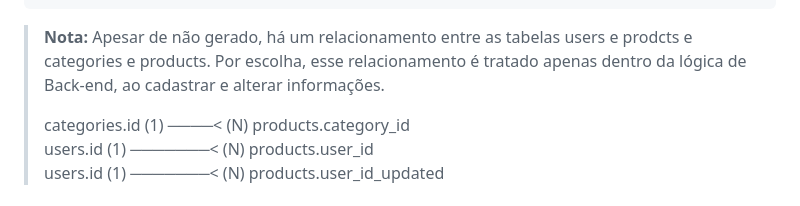
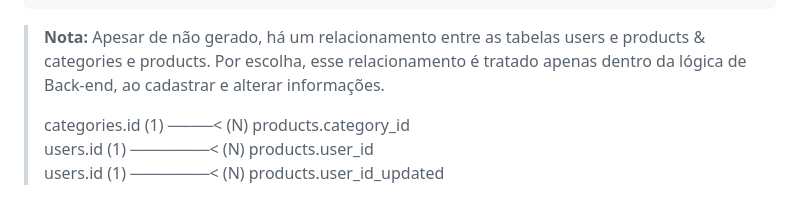
Before and after one commit to gpereira86/A2-Sistema-Estoque, a Markdown page: README.md, the part around the change. GitHub-like rendering.

````diff
--- a/README.md
+++ b/README.md
@@ -142,7 +142,7 @@ CREATE TABLE `products` (
   PRIMARY KEY (`id`)
 );
 ```
->**Nota:** Apesar de não gerado, há um relacionamento entre as tabelas users e prodcts e categories e products. Por escolha, esse relacionamento é tratado apenas dentro da lógica de Back-end, ao cadastrar e alterar informações.
+>**Nota:** Apesar de não gerado, há um relacionamento entre as tabelas users e products & categories e products. Por escolha, esse relacionamento é tratado apenas dentro da lógica de Back-end, ao cadastrar e alterar informações.
 >
 > categories.id (1) ────< (N) products.category_id
 > users.id (1) ───────< (N) products.user_id
````
